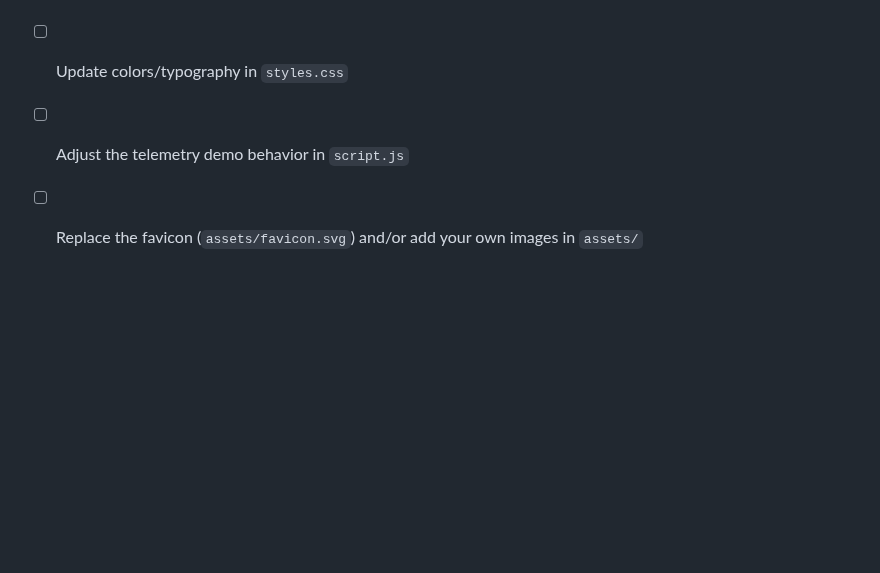
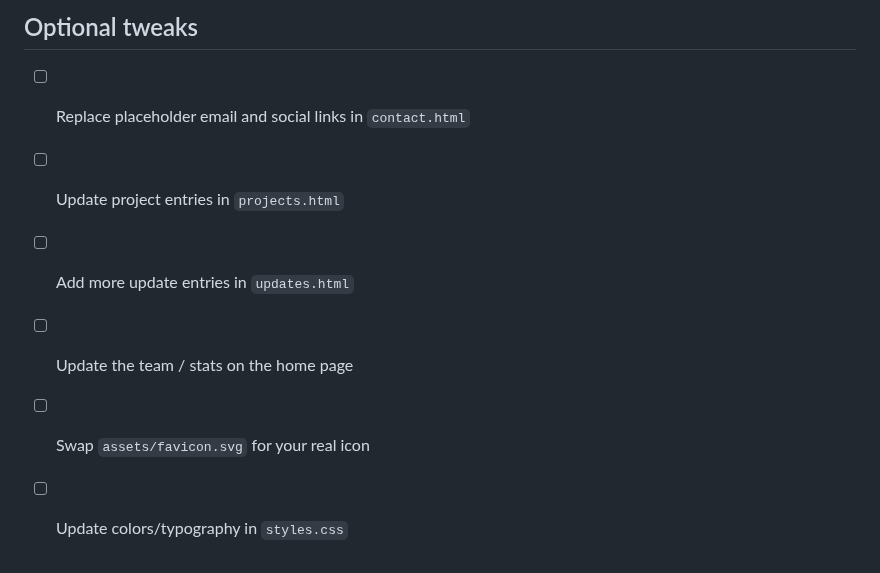
Before and after one commit to qkfang/opc-playground-project, a Markdown page: README.md, the part around one of its changes. Rendered like a GitHub page; blank space fills up the shorter version.

```diff
--- a/README.md
+++ b/README.md
@@ -67,3 +112,8 @@ Optional tweaks:
+## Optional tweaks
+
+- [ ] Replace placeholder email and social links in `contact.html`
+- [ ] Update project entries in `projects.html`
+- [ ] Add more update entries in `updates.html`
+- [ ] Update the team / stats on the home page
+- [ ] Swap `assets/favicon.svg` for your real icon
 - [ ] Update colors/typography in `styles.css`
-- [ ] Adjust the telemetry demo behavior in `script.js`
-- [ ] Replace the favicon (`assets/favicon.svg`) and/or add your own images in `assets/`
```
Also changed, not shown: other parts of README.md (+64 -19 lines), assets/screenshot-desktop.png, assets/screenshot-mobile.png, 7 other files.
